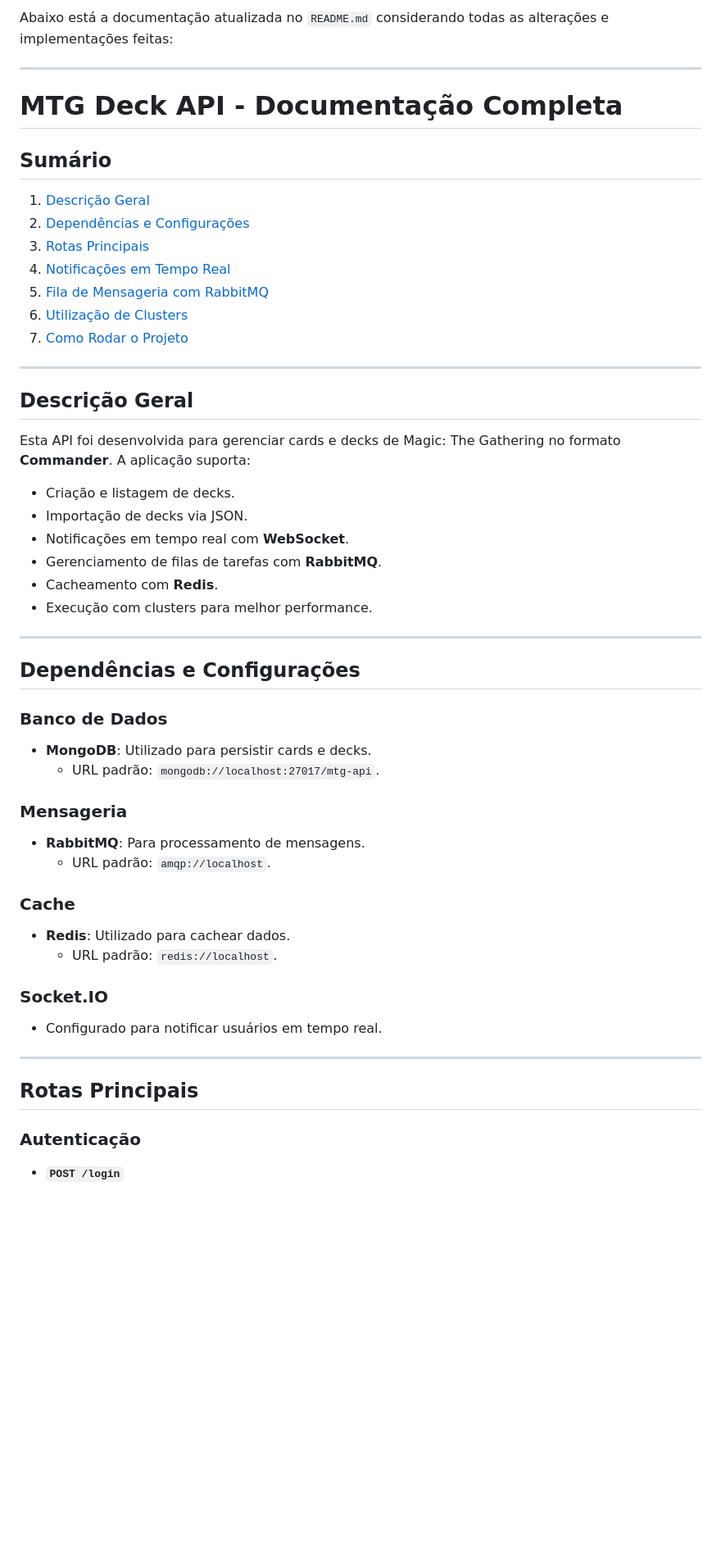
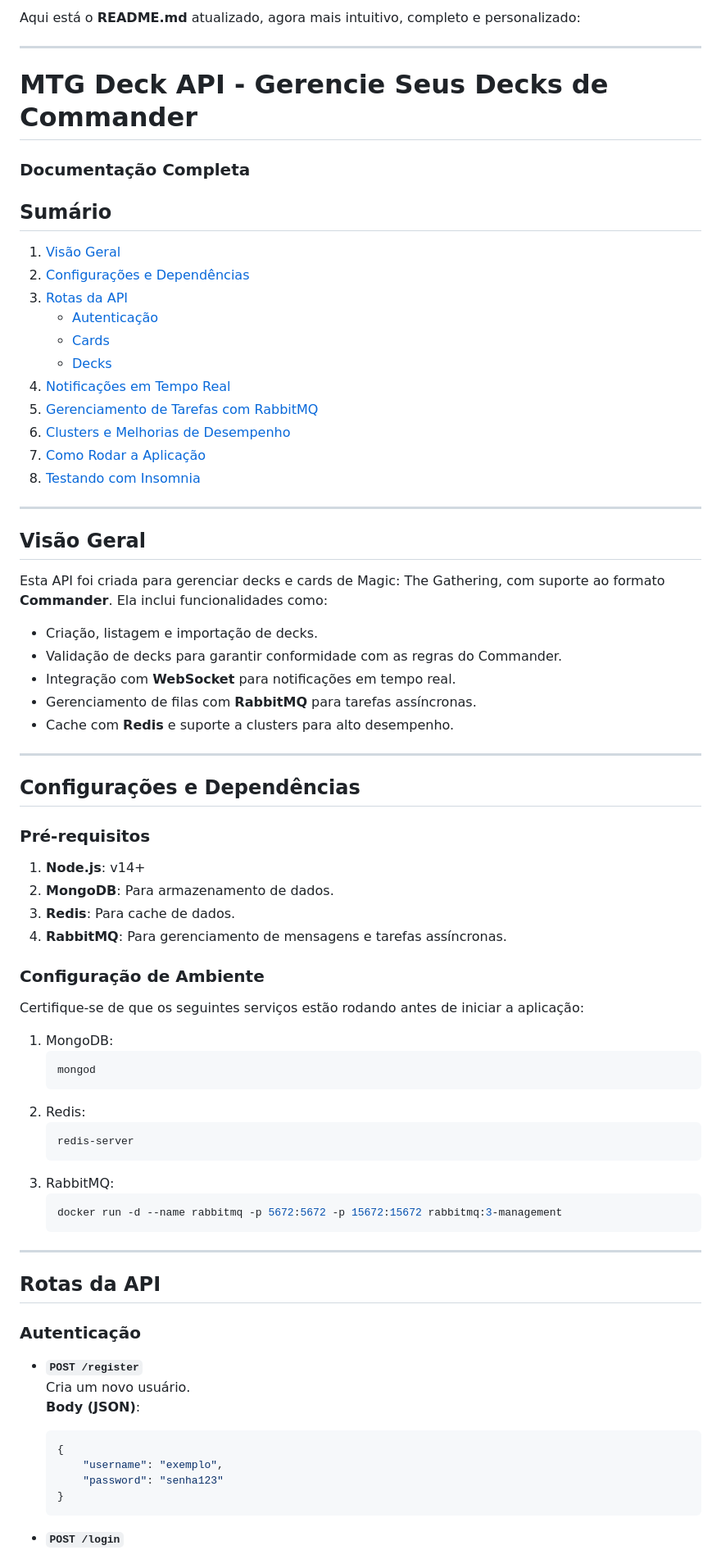
Before and after one commit to sumioshi/mtg-api-v2, a Markdown page: readMe.md, the part around one of its changes. Shown at 82% size. GitHub-like rendering; blank space fills up the shorter version.

Commit message:
docs: melhorando documentacao

````diff
--- a/readMe.md
+++ b/readMe.md
@@ -1,55 +1,79 @@
-Abaixo está a documentação atualizada no `README.md` considerando todas as alterações e implementações feitas:
+Aqui está o **README.md** atualizado, agora mais intuitivo, completo e personalizado:
 
 ---
 
-# MTG Deck API - Documentação Completa
+# MTG Deck API - Gerencie Seus Decks de Commander
+
+### Documentação Completa
 
 ## Sumário
 
-1. [Descrição Geral](#descrição-geral)
-2. [Dependências e Configurações](#dependências-e-configurações)
-3. [Rotas Principais](#rotas-principais)
+1. [Visão Geral](#visão-geral)
+2. [Configurações e Dependências](#configurações-e-dependências)
+3. [Rotas da API](#rotas-da-api)
+   - [Autenticação](#autenticação)
+   - [Cards](#cards)
+   - [Decks](#decks)
 4. [Notificações em Tempo Real](#notificações-em-tempo-real)
-5. [Fila de Mensageria com RabbitMQ](#fila-de-mensageria-com-rabbitmq)
-6. [Utilização de Clusters](#utilização-de-clusters)
-7. [Como Rodar o Projeto](#como-rodar-o-projeto)
+5. [Gerenciamento de Tarefas com RabbitMQ](#gerenciamento-de-tarefas-com-rabbitmq)
+6. [Clusters e Melhorias de Desempenho](#clusters-e-melhorias-de-desempenho)
+7. [Como Rodar a Aplicação](#como-rodar-a-aplicação)
+8. [Testando com Insomnia](#testando-com-insomnia)
 
 ---
 
-## Descrição Geral
+## Visão Geral
 
-Esta API foi desenvolvida para gerenciar cards e decks de Magic: The Gathering no formato **Commander**. A aplicação suporta:
+Esta API foi criada para gerenciar decks e cards de Magic: The Gathering, com suporte ao formato **Commander**. Ela inclui funcionalidades como:
 
-- Criação e listagem de decks.
-- Importação de decks via JSON.
-- Notificações em tempo real com **WebSocket**.
-- Gerenciamento de filas de tarefas com **RabbitMQ**.
-- Cacheamento com **Redis**.
-- Execução com clusters para melhor performance.
+- Criação, listagem e importação de decks.
+- Validação de decks para garantir conformidade com as regras do Commander.
+- Integração com **WebSocket** para notificações em tempo real.
+- Gerenciamento de filas com **RabbitMQ** para tarefas assíncronas.
+- Cache com **Redis** e suporte a clusters para alto desempenho.
 
 ---
 
-## Dependências e Configurações
+## Configurações e Dependências
 
-### Banco de Dados
-- **MongoDB**: Utilizado para persistir cards e decks.
-  - URL padrão: `mongodb://localhost:27017/mtg-api`.
+### Pré-requisitos
 
-### Mensageria
-- **RabbitMQ**: Para processamento de mensagens.
-  - URL padrão: `amqp://localhost`.
+1. **Node.js**: v14+
+2. **MongoDB**: Para armazenamento de dados.
+3. **Redis**: Para cache de dados.
+4. **RabbitMQ**: Para gerenciamento de mensagens e tarefas assíncronas.
 
-### Cache
-- **Redis**: Utilizado para cachear dados.
-  - URL padrão: `redis://localhost`.
+### Configuração de Ambiente
 
-### Socket.IO
-- Configurado para notificar usuários em tempo real.
+Certifique-se de que os seguintes serviços estão rodando antes de iniciar a aplicação:
+
+1. MongoDB:
+   ```bash
+   mongod
+   ```
+2. Redis:
+   ```bash
+   redis-server
+   ```
+3. RabbitMQ:
+   ```bash
+   docker run -d --name rabbitmq -p 5672:5672 -p 15672:15672 rabbitmq:3-management
+   ```
 
 ---
 
-## Rotas Principais
+## Rotas da API
 
 ### Autenticação
 
+- **`POST /register`**
+  Cria um novo usuário.
+  **Body (JSON)**:
+  ```json
+  {
+      "username": "exemplo",
+      "password": "senha123"
+  }
+  ```
+
 - **`POST /login`**
````
Also changed, not shown: other parts of readMe.md (+95 -212 lines).
